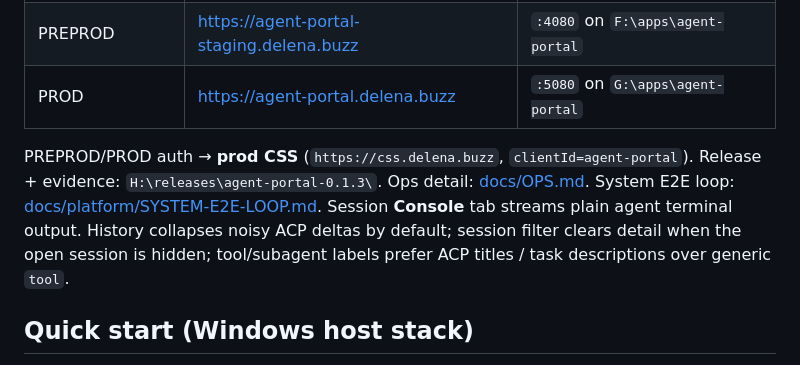
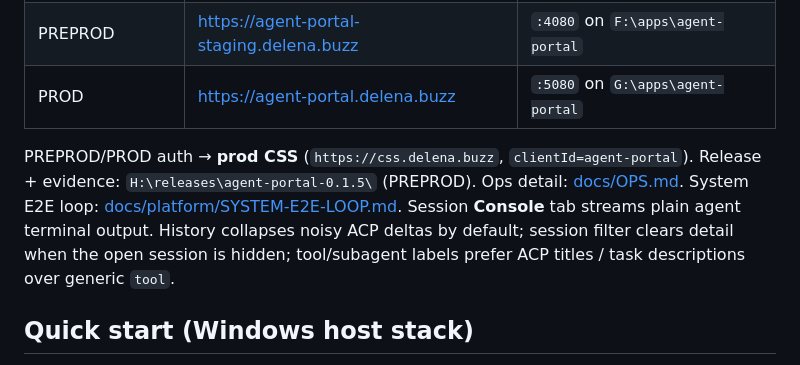
Before and after one commit to sivaram311/agent-portal, a Markdown page: README.md, the part around the change. GitHub-like rendering.

Commit message:
Document agent-portal 0.1.5 PREPROD promote.

```diff
--- a/README.md
+++ b/README.md
@@ -70,7 +70,7 @@ Mobile checklist and audit frames: [docs/MOBILE-QA.md](docs/MOBILE-QA.md). Sampl
 | PREPROD | https://agent-portal-staging.delena.buzz | `:4080` on `F:\apps\agent-portal` |
 | PROD | https://agent-portal.delena.buzz | `:5080` on `G:\apps\agent-portal` |
 
-PREPROD/PROD auth → **prod CSS** (`https://css.delena.buzz`, `clientId=agent-portal`). Release + evidence: `H:\releases\agent-portal-0.1.3\`. Ops detail: [docs/OPS.md](docs/OPS.md#deployed-environments-2026-07-11). System E2E loop: [docs/platform/SYSTEM-E2E-LOOP.md](docs/platform/SYSTEM-E2E-LOOP.md). Session **Console** tab streams plain agent terminal output. History collapses noisy ACP deltas by default; session filter clears detail when the open session is hidden; tool/subagent labels prefer ACP titles / task descriptions over generic `tool`.
+PREPROD/PROD auth → **prod CSS** (`https://css.delena.buzz`, `clientId=agent-portal`). Release + evidence: `H:\releases\agent-portal-0.1.5\` (PREPROD). Ops detail: [docs/OPS.md](docs/OPS.md#deployed-environments-2026-07-11). System E2E loop: [docs/platform/SYSTEM-E2E-LOOP.md](docs/platform/SYSTEM-E2E-LOOP.md). Session **Console** tab streams plain agent terminal output. History collapses noisy ACP deltas by default; session filter clears detail when the open session is hidden; tool/subagent labels prefer ACP titles / task descriptions over generic `tool`.
 
 ## Quick start (Windows host stack)
 
```
Also changed, not shown: docs/OPS.md (+2 -2 lines).
